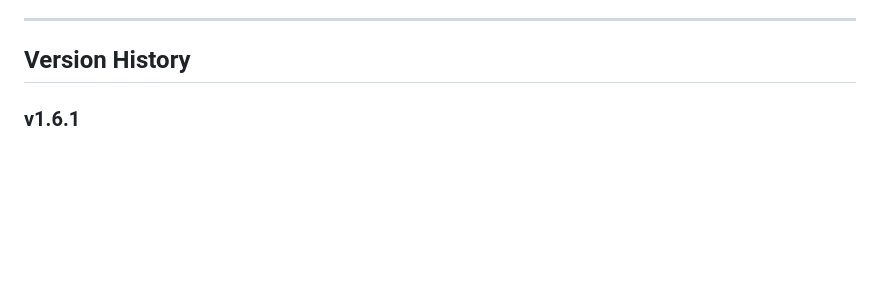
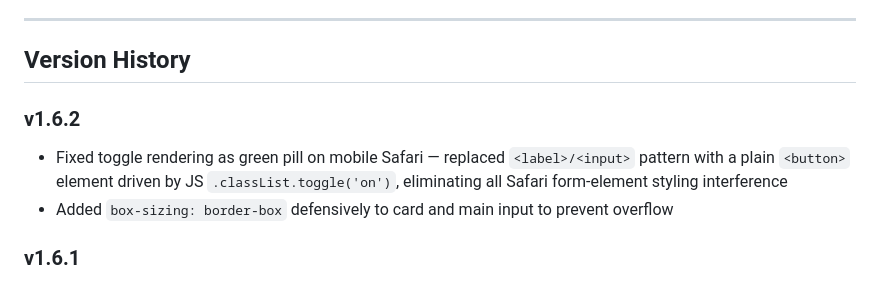
Before and after one commit to Niz8/Anagram, a Markdown page: readme.md, the part around the change. GitHub-like rendering; blank space fills up the shorter version.

Commit message:
Update readme.md
1.6.2

```diff
--- a/readme.md
+++ b/readme.md
@@ -28,6 +28,11 @@ A clean, fast, browser-based anagram solver. No server required — runs entirel
 -----
 
 ## Version History
+
+### v1.6.2
+
+- Fixed toggle rendering as green pill on mobile Safari — replaced `<label>/<input>` pattern with a plain `<button>` element driven by JS `.classList.toggle('on')`, eliminating all Safari form-element styling interference
+- Added `box-sizing: border-box` defensively to card and main input to prevent overflow
 
 ### v1.6.1
 
```
